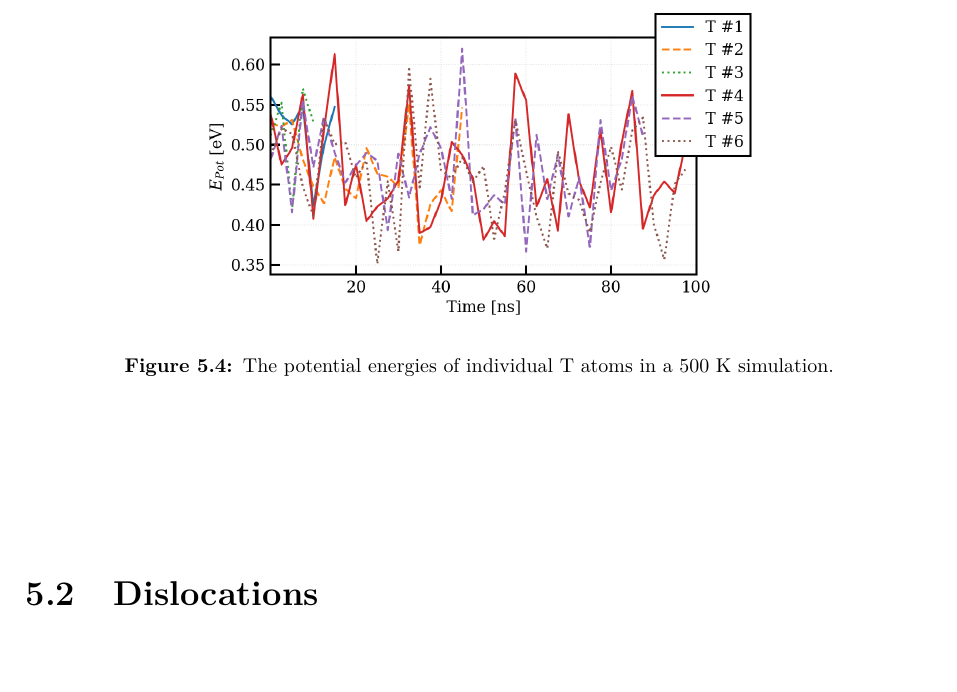
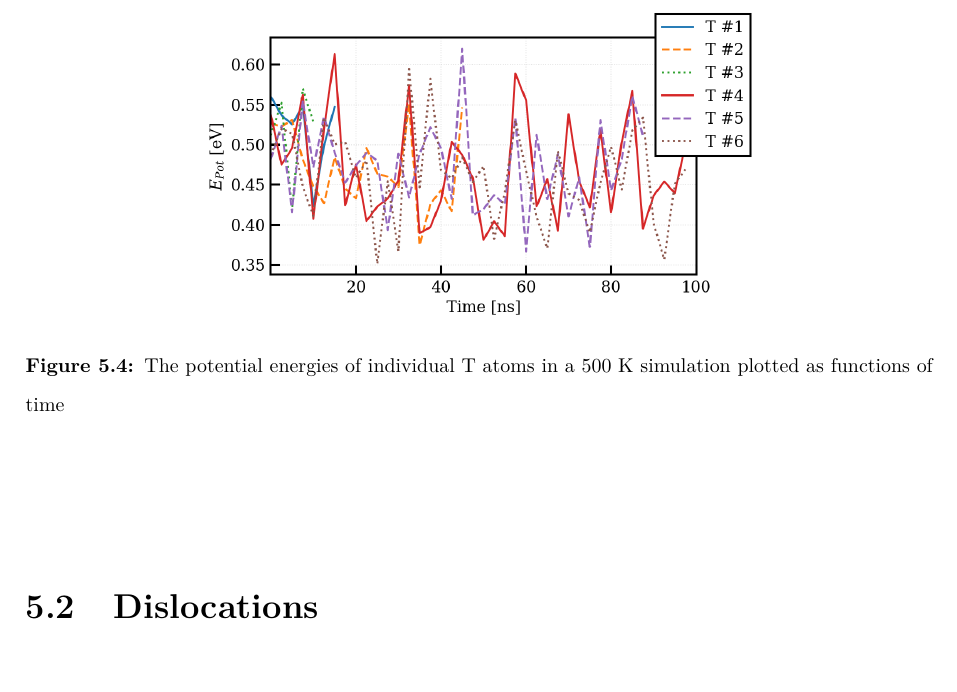
Before and after one commit to prOttonicFusion/isotope-exchange-thesis, a LaTeX thesis (thesis.tex, which reads 5_Results.tex): part of page 42 of 53, cut so that both start at the same text. Compiled offline with pdfLaTeX.

Commit message:
fix Epot fig caption

```diff
--- a/5_Results.tex
+++ b/5_Results.tex
@@ -74,7 +74,7 @@ We can also see from both Fig. \ref{Fig:1Vac_results} and \ref{Fig:2Vac_results}
 \begin{figure}[!ht]
 	\center
 	\includegraphics[width=0.62\linewidth]{epot.png}
-	\caption{The potential energies of individual T atoms in a 500 K simulation.\vspace*{6mm}}
+	\caption{The potential energies of individual T atoms in a 500 K simulation plotted as functions of time\vspace*{6mm}}
 	\label{Fig:Epot}
   %\label{fig:sub-second}
 \end{figure}
```
